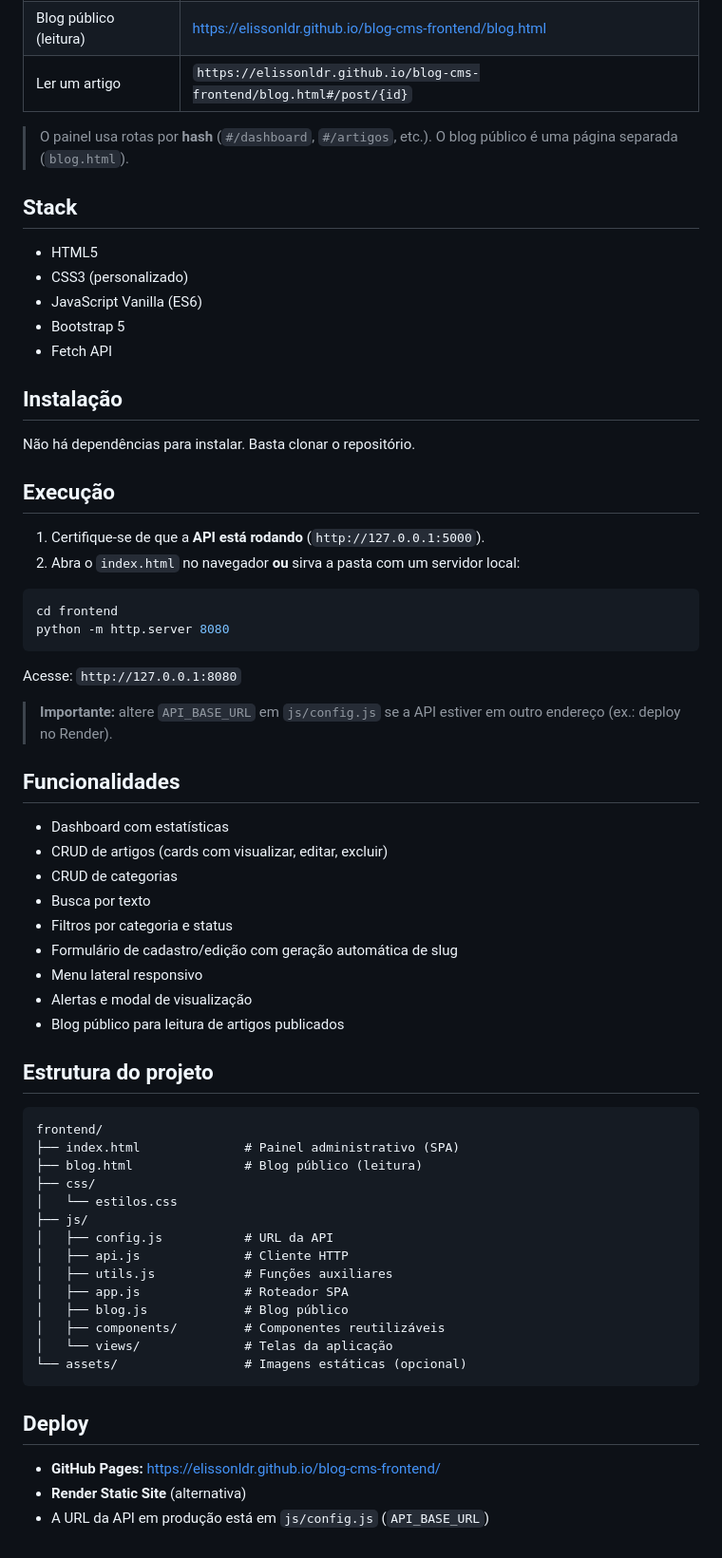
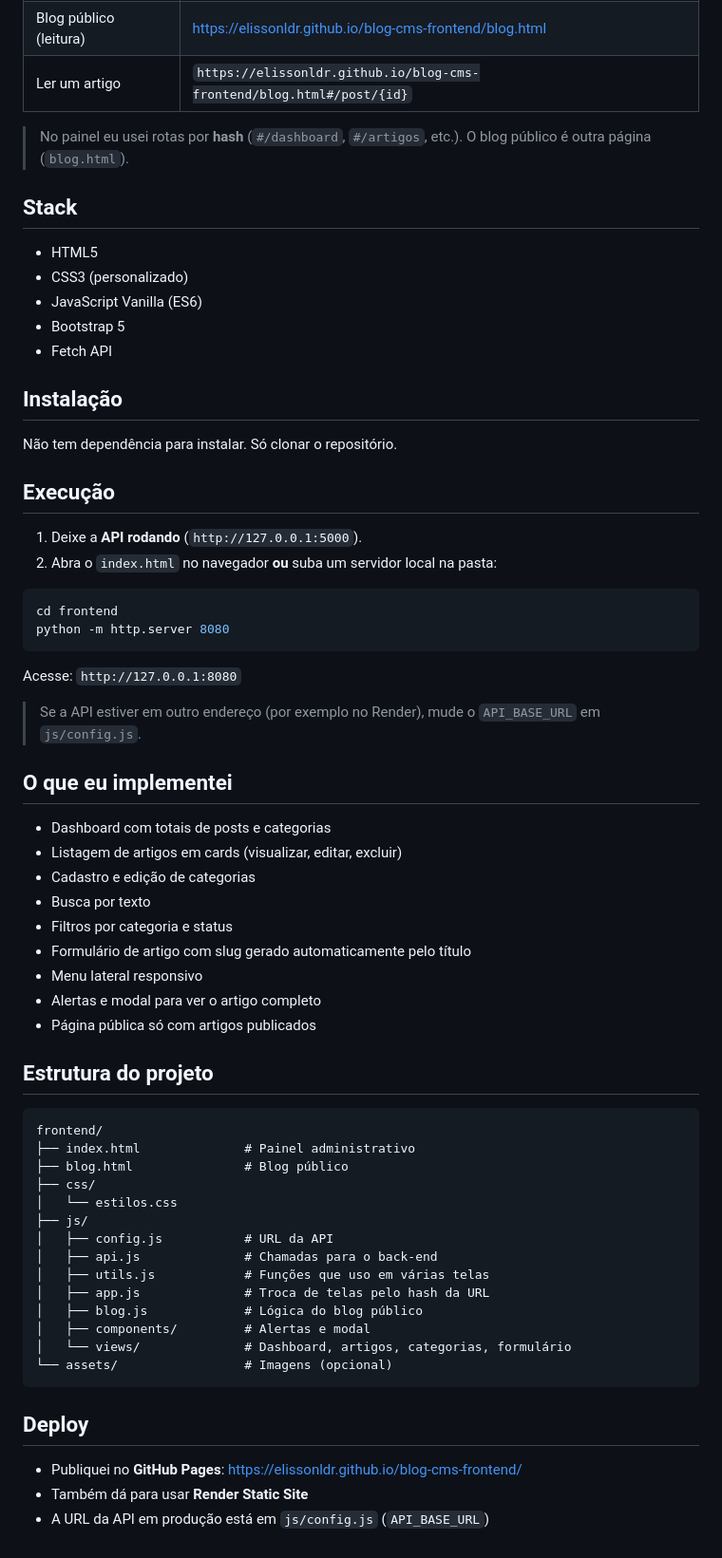
Before and after one commit to ElissonLDR/blog-cms-frontend, a Markdown page: README.md, the part around one of its changes. Shown at 95% size. Drawn GitHub-style.

Commit message:
Reescrevi o README em primeira pessoa, de um jeito mais simples de entender
Co-authored-by: Cursor <cursoragent@cursor.com>

````diff
--- a/README.md
+++ b/README.md
@@ -22,7 +22,7 @@ Projeto da disciplina de Desenvolvimento Full Stack Básico (Pós-graduação).
 | Blog público (leitura) | [https://elissonldr.github.io/blog-cms-frontend/blog.html](https://elissonldr.github.io/blog-cms-frontend/blog.html) |
 | Ler um artigo | `https://elissonldr.github.io/blog-cms-frontend/blog.html#/post/{id}` |
 
-> O painel usa rotas por **hash** (`#/dashboard`, `#/artigos`, etc.). O blog público é uma página separada (`blog.html`).
+> No painel eu usei rotas por **hash** (`#/dashboard`, `#/artigos`, etc.). O blog público é outra página (`blog.html`).
 
 ## Stack
 
@@ -34,12 +34,12 @@ Projeto da disciplina de Desenvolvimento Full Stack Básico (Pós-graduação).
 
 ## Instalação
 
-Não há dependências para instalar. Basta clonar o repositório.
+Não tem dependência para instalar. Só clonar o repositório.
 
 ## Execução
 
-1. Certifique-se de que a **API está rodando** (`http://127.0.0.1:5000`).
-2. Abra o `index.html` no navegador **ou** sirva a pasta com um servidor local:
+1. Deixe a **API rodando** (`http://127.0.0.1:5000`).
+2. Abra o `index.html` no navegador **ou** suba um servidor local na pasta:
 
 ```bash
 cd frontend
@@ -48,41 +48,41 @@ python -m http.server 8080
 
 Acesse: `http://127.0.0.1:8080`
 
-> **Importante:** altere `API_BASE_URL` em `js/config.js` se a API estiver em outro endereço (ex.: deploy no Render).
+> Se a API estiver em outro endereço (por exemplo no Render), mude o `API_BASE_URL` em `js/config.js`.
 
-## Funcionalidades
+## O que eu implementei
 
-- Dashboard com estatísticas
-- CRUD de artigos (cards com visualizar, editar, excluir)
-- CRUD de categorias
+- Dashboard com totais de posts e categorias
+- Listagem de artigos em cards (visualizar, editar, excluir)
+- Cadastro e edição de categorias
 - Busca por texto
 - Filtros por categoria e status
-- Formulário de cadastro/edição com geração automática de slug
+- Formulário de artigo com slug gerado automaticamente pelo título
 - Menu lateral responsivo
-- Alertas e modal de visualização
-- Blog público para leitura de artigos publicados
+- Alertas e modal para ver o artigo completo
+- Página pública só com artigos publicados
 
 ## Estrutura do projeto
 
 ```
 frontend/
-├── index.html              # Painel administrativo (SPA)
-├── blog.html               # Blog público (leitura)
+├── index.html              # Painel administrativo
+├── blog.html               # Blog público
 ├── css/
 │   └── estilos.css
 ├── js/
 │   ├── config.js           # URL da API
-│   ├── api.js              # Cliente HTTP
-│   ├── utils.js            # Funções auxiliares
-│   ├── app.js              # Roteador SPA
-│   ├── blog.js             # Blog público
-│   ├── components/         # Componentes reutilizáveis
-│   └── views/              # Telas da aplicação
-└── assets/                 # Imagens estáticas (opcional)
+│   ├── api.js              # Chamadas para o back-end
+│   ├── utils.js            # Funções que uso em várias telas
+│   ├── app.js              # Troca de telas pelo hash da URL
+│   ├── blog.js             # Lógica do blog público
+│   ├── components/         # Alertas e modal
+│   └── views/              # Dashboard, artigos, categorias, formulário
+└── assets/                 # Imagens (opcional)
 ```
 
 ## Deploy
 
-- **GitHub Pages:** [https://elissonldr.github.io/blog-cms-frontend/](https://elissonldr.github.io/blog-cms-frontend/)
-- **Render Static Site** (alternativa)
+- Publiquei no **GitHub Pages**: [https://elissonldr.github.io/blog-cms-frontend/](https://elissonldr.github.io/blog-cms-frontend/)
+- Também dá para usar **Render Static Site**
 - A URL da API em produção está em `js/config.js` (`API_BASE_URL`)
````
Also changed, not shown: other parts of README.md (+5 -5 lines).
